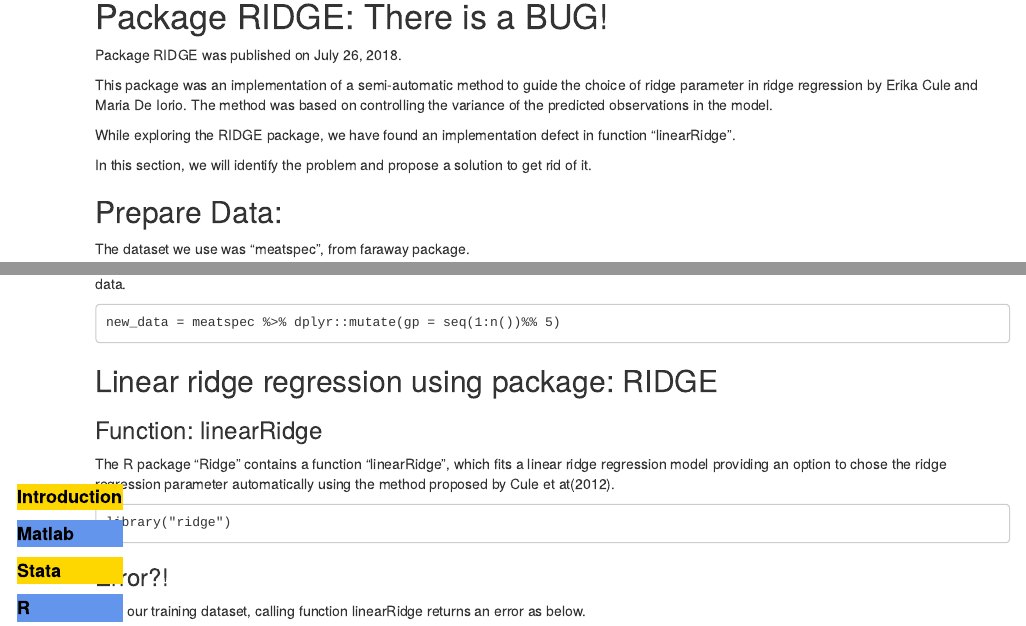
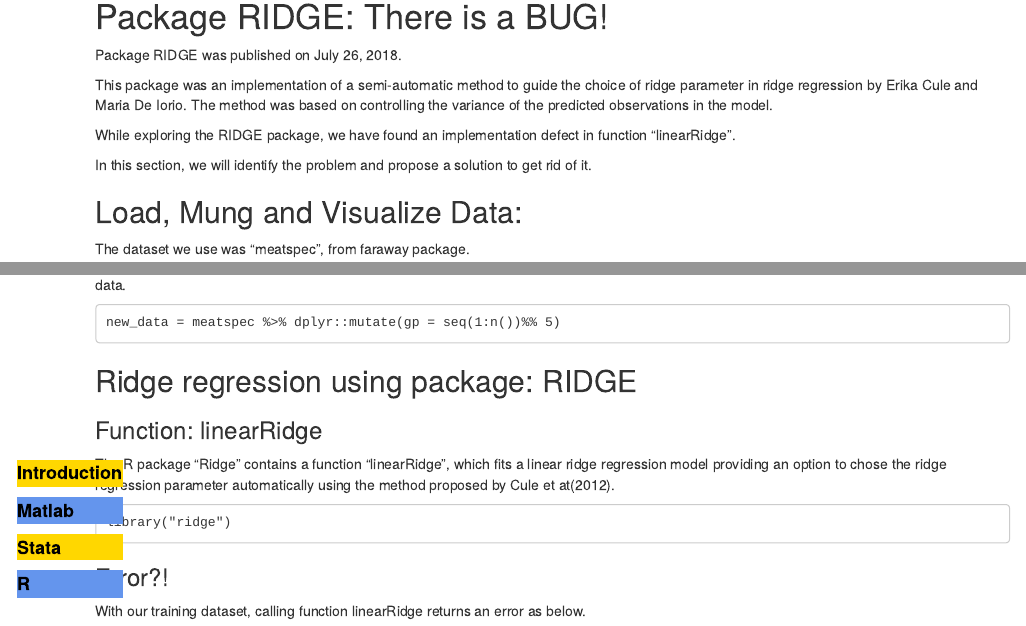
Before and after one commit to ljunzhan1996/Stats-506-Group-1-Project, an R Markdown document (R/WorkingFiles/Project_R.Rmd): the page in a window 1100 px wide, from 180 px down, and a second part further down, joined at a grey line. Rendered offline with R 4.5, knitr and Pandoc, with nearby package versions; some code elsewhere in the file could not run offline.

Commit message:
Add files via upload

````diff
--- a/R/WorkingFiles/Project_R.Rmd
+++ b/R/WorkingFiles/Project_R.Rmd
@@ -69,8 +69,7 @@ While exploring the RIDGE package, we have found an implementation defect in fun
 
 In this section, we will identify the problem and propose a solution to get rid of it.
 
-
-## Prepare Data:
+## Load, Mung and Visualize Data:
 The dataset we use was "meatspec", from faraway package.
 ```
 library("faraway")
@@ -102,7 +102,7 @@ new_data = meatspec %>% dplyr::mutate(gp = seq(1:n())%% 5)
 ```{R new_data, include = F}
 new_data = meatspec %>% dplyr::mutate(gp = seq(1:n())%% 5)
 ```
-## Linear ridge regression using package: RIDGE
+## Ridge regression using package: RIDGE
 ### Function: linearRidge
 The R package "Ridge" contains a function "linearRidge", which fits a linear ridge regression model providing an option to chose the ridge regression parameter automatically using the method proposed by Cule et at(2012).
 ```
````
Also changed, not shown: R/WorkingFiles/Project_R.Rmd (3 more changed lines).
